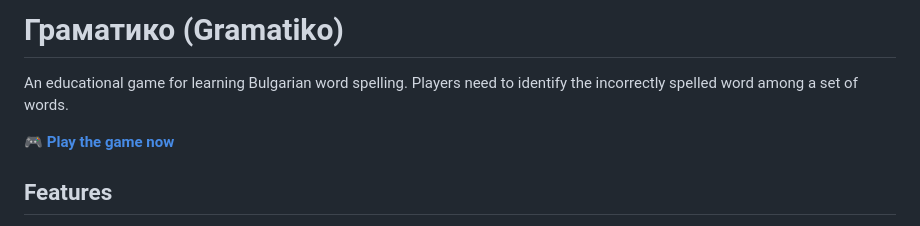
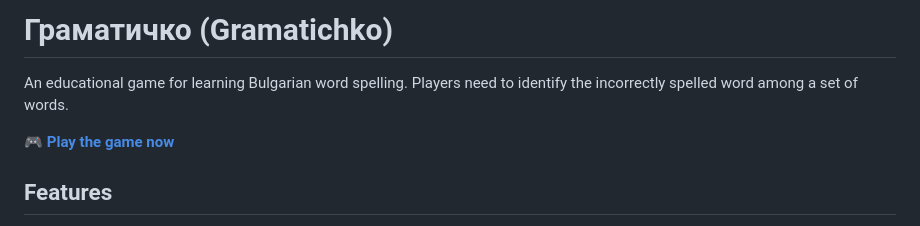
Before and after one commit to georgiev03/balloonpop, a Markdown page: README.md, the part around one of its changes. GitHub-like rendering.

```diff
--- a/README.md
+++ b/README.md
@@ -1,4 +1,4 @@
-# Граматико (Gramatiko)
+# Граматичко (Gramatichko)
 
 An educational game for learning Bulgarian word spelling. Players need to identify the incorrectly spelled word among a set of words.
 
```
Also changed, not shown: other parts of README.md (+1 -1 lines).
